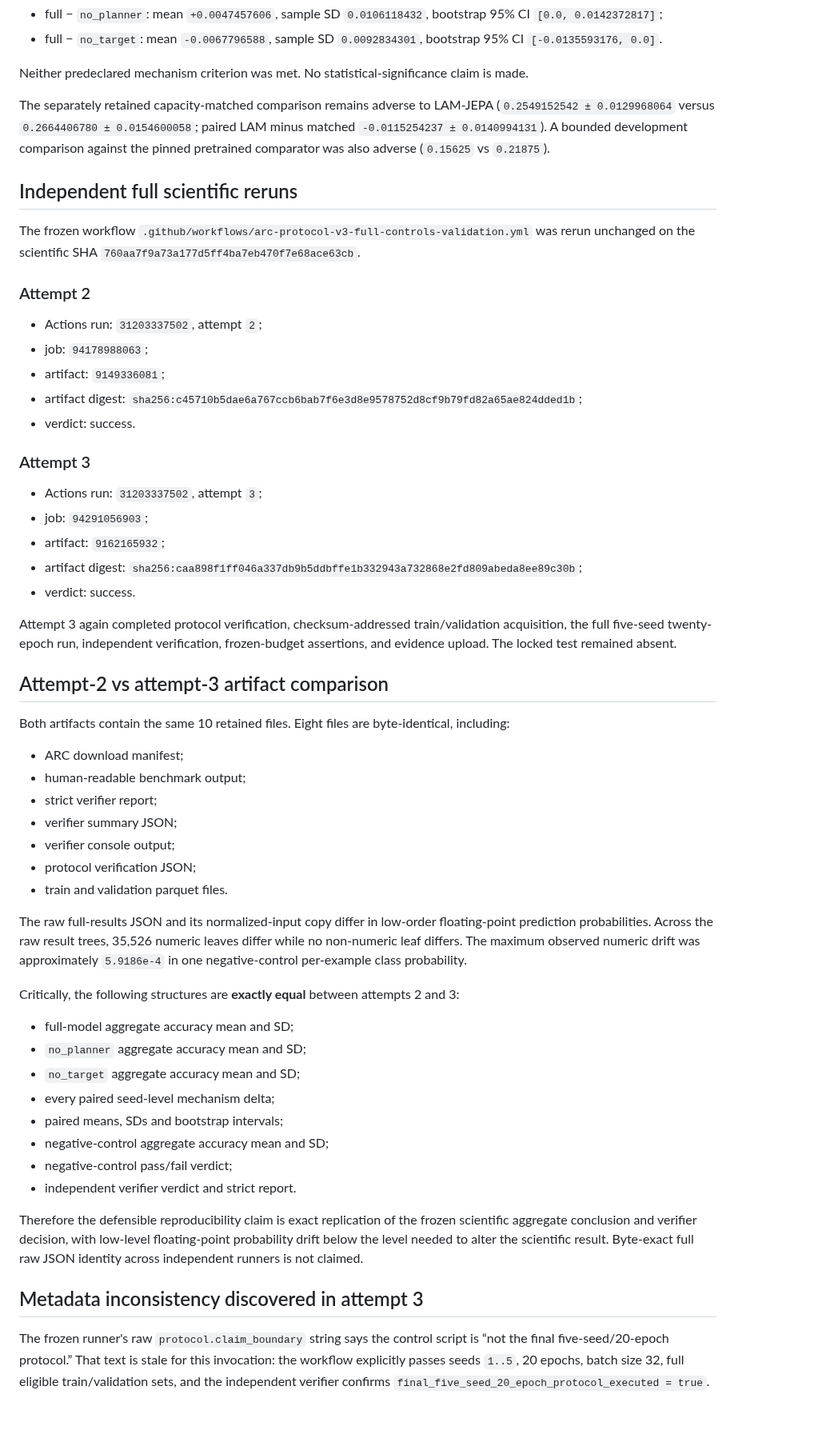
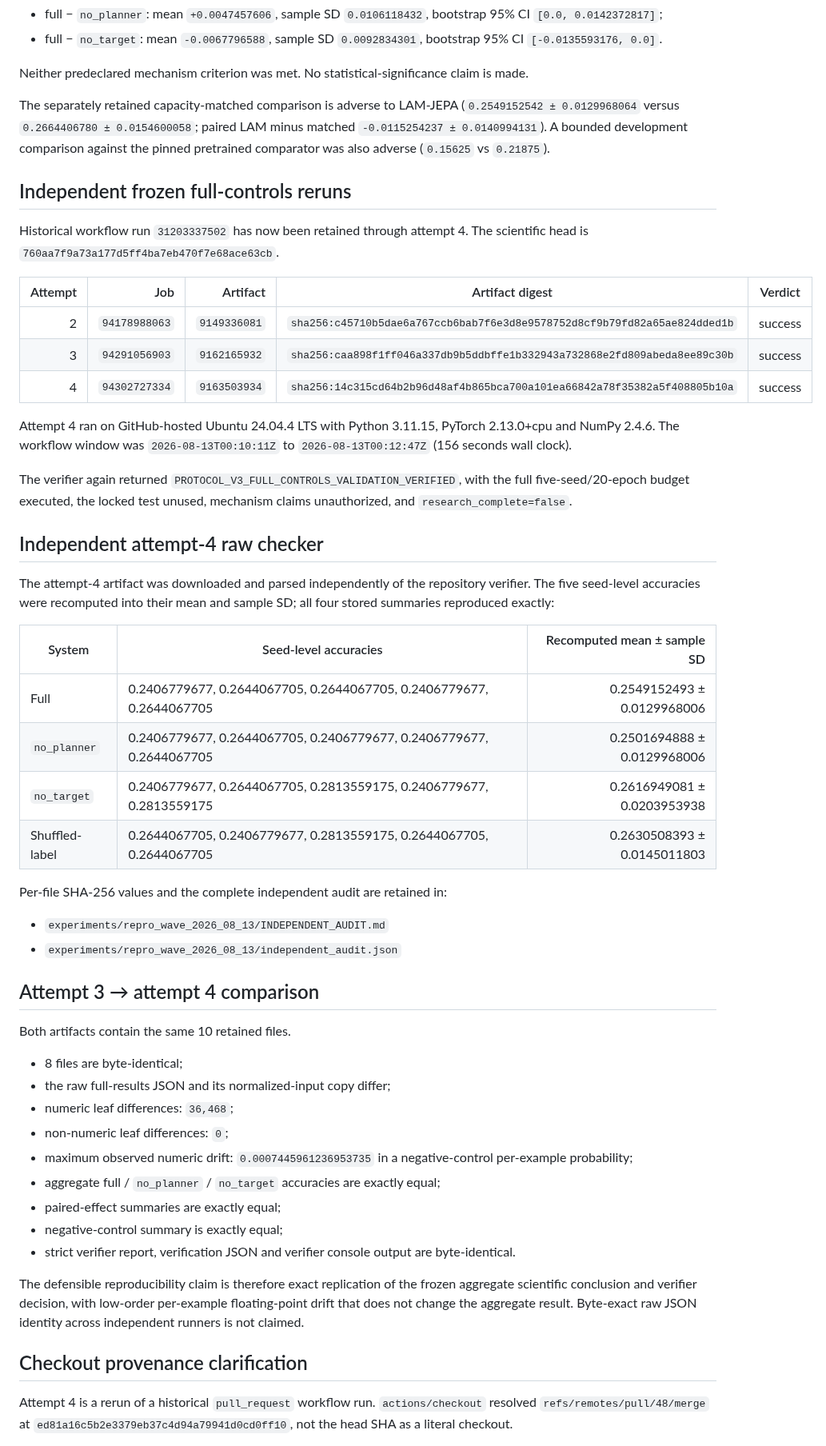
Before and after one commit to vertex-studyAI/LAM-JEPA, a Markdown page: RESULTS.md, the part around one of its changes. Shown at 80% size. Drawn GitHub-style; blank space fills up the shorter version.

Commit message:
research: refresh LAM-JEPA results through ARC attempt 4

```diff
--- a/RESULTS.md
+++ b/RESULTS.md
@@ -49,58 +50,55 @@ Paired mechanism effects from the frozen full-controls run:
 
 Neither predeclared mechanism criterion was met. No statistical-significance claim is made.
 
-The separately retained capacity-matched comparison remains adverse to LAM-JEPA (`0.2549152542 ± 0.0129968064` versus `0.2664406780 ± 0.0154600058`; paired LAM minus matched `-0.0115254237 ± 0.0140994131`). A bounded development comparison against the pinned pretrained comparator was also adverse (`0.15625` vs `0.21875`).
+The separately retained capacity-matched comparison is adverse to LAM-JEPA (`0.2549152542 ± 0.0129968064` versus `0.2664406780 ± 0.0154600058`; paired LAM minus matched `-0.0115254237 ± 0.0140994131`). A bounded development comparison against the pinned pretrained comparator was also adverse (`0.15625` vs `0.21875`).
 
-## Independent full scientific reruns
+## Independent frozen full-controls reruns
 
-The frozen workflow `.github/workflows/arc-protocol-v3-full-controls-validation.yml` was rerun unchanged on the scientific SHA `760aa7f9a73a177d5ff4ba7eb470f7e68ace63cb`.
+Historical workflow run `31203337502` has now been retained through attempt 4. The scientific head is `760aa7f9a73a177d5ff4ba7eb470f7e68ace63cb`.
 
-### Attempt 2
+| Attempt | Job | Artifact | Artifact digest | Verdict |
+|---:|---:|---:|---|---|
+| 2 | `94178988063` | `9149336081` | `sha256:c45710b5dae6a767ccb6bab7f6e3d8e9578752d8cf9b79fd82a65ae824dded1b` | success |
+| 3 | `94291056903` | `9162165932` | `sha256:caa898f1ff046a337db9b5ddbffe1b332943a732868e2fd809abeda8ee89c30b` | success |
+| 4 | `94302727334` | `9163503934` | `sha256:14c315cd64b2b96d48af4b865bca700a101ea66842a78f35382a5f408805b10a` | success |
 
-- Actions run: `31203337502`, attempt `2`;
-- job: `94178988063`;
-- artifact: `9149336081`;
-- artifact digest: `sha256:c45710b5dae6a767ccb6bab7f6e3d8e9578752d8cf9b79fd82a65ae824dded1b`;
-- verdict: success.
+Attempt 4 ran on GitHub-hosted Ubuntu 24.04.4 LTS with Python 3.11.15, PyTorch 2.13.0+cpu and NumPy 2.4.6. The workflow window was `2026-08-13T00:10:11Z` to `2026-08-13T00:12:47Z` (156 seconds wall clock).
 
-### Attempt 3
+The verifier again returned `PROTOCOL_V3_FULL_CONTROLS_VALIDATION_VERIFIED`, with the full five-seed/20-epoch budget executed, the locked test unused, mechanism claims unauthorized, and `research_complete=false`.
 
-- Actions run: `31203337502`, attempt `3`;
-- job: `94291056903`;
-- artifact: `9162165932`;
-- artifact digest: `sha256:caa898f1ff046a337db9b5ddbffe1b332943a732868e2fd809abeda8ee89c30b`;
-- verdict: success.
+## Independent attempt-4 raw checker
 
-Attempt 3 again completed protocol verification, checksum-addressed train/validation acquisition, the full five-seed twenty-epoch run, independent verification, frozen-budget assertions, and evidence upload. The locked test remained absent.
+The attempt-4 artifact was downloaded and parsed independently of the repository verifier. The five seed-level accuracies were recomputed into their mean and sample SD; all four stored summaries reproduced exactly:
 
-## Attempt-2 vs attempt-3 artifact comparison
+| System | Seed-level accuracies | Recomputed mean ± sample SD |
+|---|---|---:|
+| Full | 0.2406779677, 0.2644067705, 0.2644067705, 0.2406779677, 0.2644067705 | 0.2549152493 ± 0.0129968006 |
+| `no_planner` | 0.2406779677, 0.2644067705, 0.2406779677, 0.2406779677, 0.2644067705 | 0.2501694888 ± 0.0129968006 |
+| `no_target` | 0.2406779677, 0.2644067705, 0.2813559175, 0.2406779677, 0.2813559175 | 0.2616949081 ± 0.0203953938 |
+| Shuffled-label | 0.2644067705, 0.2406779677, 0.2813559175, 0.2644067705, 0.2644067705 | 0.2630508393 ± 0.0145011803 |
 
-Both artifacts contain the same 10 retained files. Eight files are byte-identical, including:
+Per-file SHA-256 values and the complete independent audit are retained in:
 
-- ARC download manifest;
-- human-readable benchmark output;
-- strict verifier report;
-- verifier summary JSON;
-- verifier console output;
-- protocol verification JSON;
-- train and validation parquet files.
+- `experiments/repro_wave_2026_08_13/INDEPENDENT_AUDIT.md`
+- `experiments/repro_wave_2026_08_13/independent_audit.json`
 
-The raw full-results JSON and its normalized-input copy differ in low-order floating-point prediction probabilities. Across the raw result trees, 35,526 numeric leaves differ while no non-numeric leaf differs. The maximum observed numeric drift was approximately `5.9186e-4` in one negative-control per-example class probability.
+## Attempt 3 → attempt 4 comparison
 
-Critically, the following structures are **exactly equal** between attempts 2 and 3:
+Both artifacts contain the same 10 retained files.
 
-- full-model aggregate accuracy mean and SD;
-- `no_planner` aggregate accuracy mean and SD;
-- `no_target` aggregate accuracy mean and SD;
-- every paired seed-level mechanism delta;
-- paired means, SDs and bootstrap intervals;
-- negative-control aggregate accuracy mean and SD;
-- negative-control pass/fail verdict;
-- independent verifier verdict and strict report.
+- 8 files are byte-identical;
+- the raw full-results JSON and its normalized-input copy differ;
+- numeric leaf differences: `36,468`;
+- non-numeric leaf differences: `0`;
+- maximum observed numeric drift: `0.0007445961236953735` in a negative-control per-example probability;
+- aggregate full / `no_planner` / `no_target` accuracies are exactly equal;
+- paired-effect summaries are exactly equal;
+- negative-control summary is exactly equal;
+- strict verifier report, verification JSON and verifier console output are byte-identical.
 
-Therefore the defensible reproducibility claim is exact replication of the frozen scientific aggregate conclusion and verifier decision, with low-level floating-point probability drift below the level needed to alter the scientific result. Byte-exact full raw JSON identity across independent runners is not claimed.
+The defensible reproducibility claim is therefore exact replication of the frozen aggregate scientific conclusion and verifier decision, with low-order per-example floating-point drift that does not change the aggregate result. Byte-exact raw JSON identity across independent runners is not claimed.
 
-## Metadata inconsistency discovered in attempt 3
+## Checkout provenance clarification
 
-The frozen runner's raw `protocol.claim_boundary` string says the control script is “not the final five-seed/20-epoch protocol.” That text is stale for this invocation: the workflow explicitly passes seeds `1..5`, 20 epochs, batch size 32, full eligible train/validation sets, and the independent verifier confirms `final_five_seed_20_epoch_protocol_executed = true`.
+Attempt 4 is a rerun of a historical `pull_request` workflow run. `actions/checkout` resolved `refs/remotes/pull/48/merge` at `ed81a16c5b2e3379eb37c4d94a79941d0cd0ff10`, not the head SHA as a literal checkout.
 
```
Also changed, not shown: other parts of RESULTS.md (+17 -9 lines).
